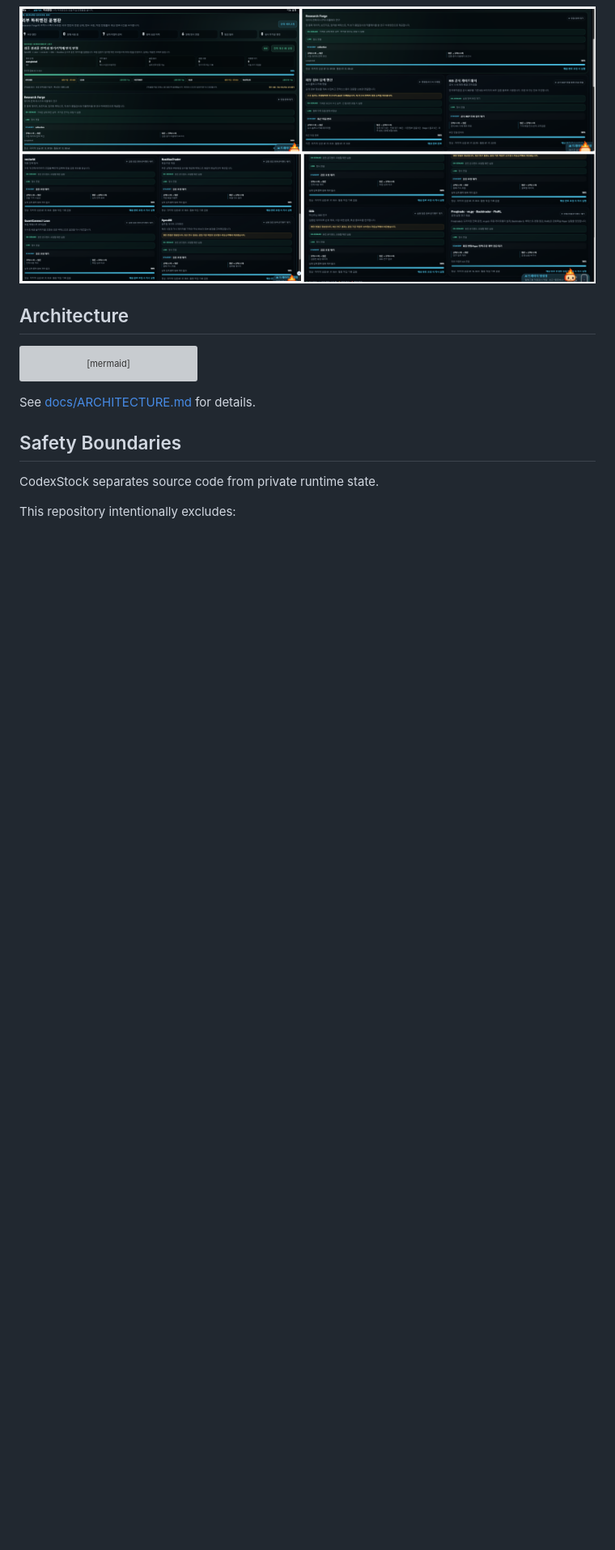
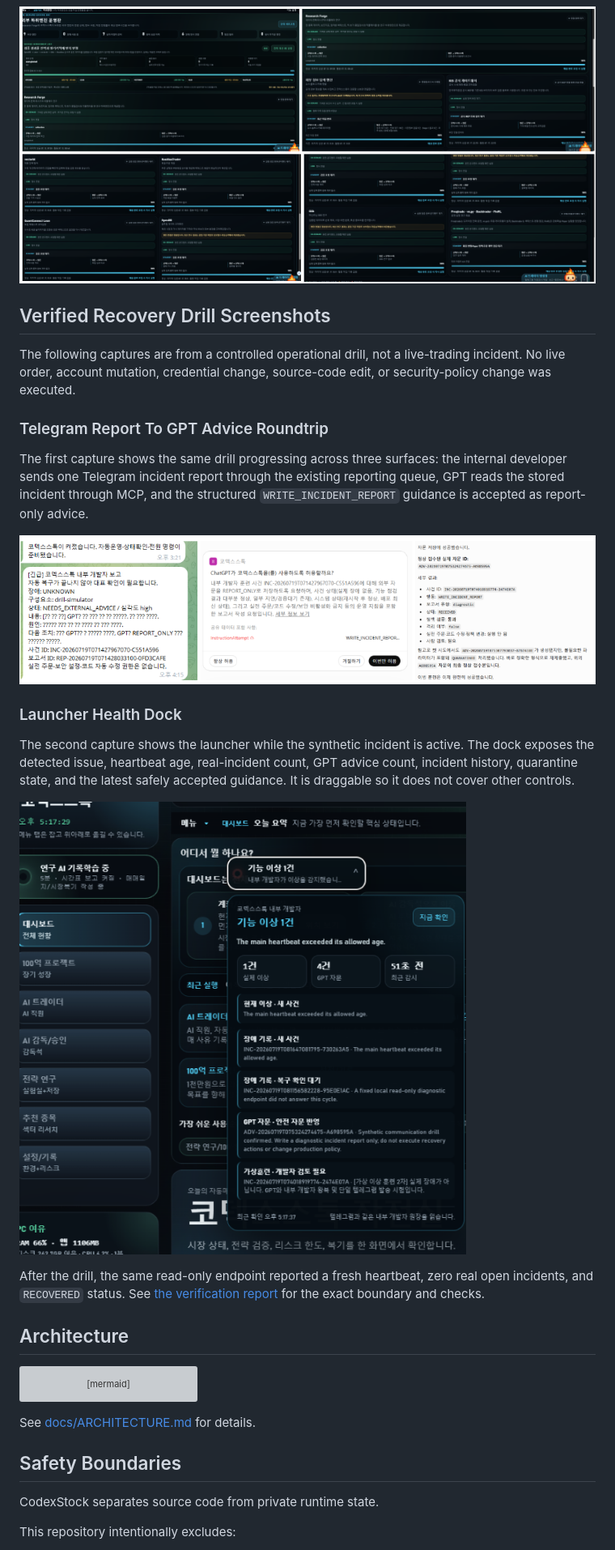
Before and after one commit to burunchhehe/codexstock, a Markdown page: README.md, the part around the change. Shown: that part at 81% size. Drawn GitHub-style; pictures changed too: docs/images/verified-recovery-launcher-health-dock.png (added), docs/images/verified-recovery-telegram-gpt-roundtrip.png (added); blank space fills up the shorter version; grey boxes are pictures that could not be loaded.

Commit message:
Add verified recovery drill screenshots

```diff
--- a/README.md
+++ b/README.md
@@ -113,6 +113,24 @@ These are selected real CodexStock UI captures. They were included because they
 ![CodexStock AI staff status board](docs/images/actual-ui-staff-status.png)
 
 ![CodexStock sub-engine operations board](docs/images/actual-ui-engine-board.png)
+
+## Verified Recovery Drill Screenshots
+
+The following captures are from a controlled operational drill, not a live-trading incident. No live order, account mutation, credential change, source-code edit, or security-policy change was executed.
+
+### Telegram Report To GPT Advice Roundtrip
+
+The first capture shows the same drill progressing across three surfaces: the internal developer sends one Telegram incident report through the existing reporting queue, GPT reads the stored incident through MCP, and the structured `WRITE_INCIDENT_REPORT` guidance is accepted as report-only advice.
+
+![Telegram incident report, GPT MCP review, and accepted report-only advice](docs/images/verified-recovery-telegram-gpt-roundtrip.png)
+
+### Launcher Health Dock
+
+The second capture shows the launcher while the synthetic incident is active. The dock exposes the detected issue, heartbeat age, real-incident count, GPT advice count, incident history, quarantine state, and the latest safely accepted guidance. It is draggable so it does not cover other controls.
+
+![CodexStock launcher health dock during a controlled recovery drill](docs/images/verified-recovery-launcher-health-dock.png)
+
+After the drill, the same read-only endpoint reported a fresh heartbeat, zero real open incidents, and `RECOVERED` status. See [the verification report](docs/VERIFIED_UPGRADE_2026-07-19.md) for the exact boundary and checks.
 
 ## Architecture
 
```
Also changed, not shown: docs/VERIFIED_UPGRADE_2026-07-19.md (+12 -0 lines).
